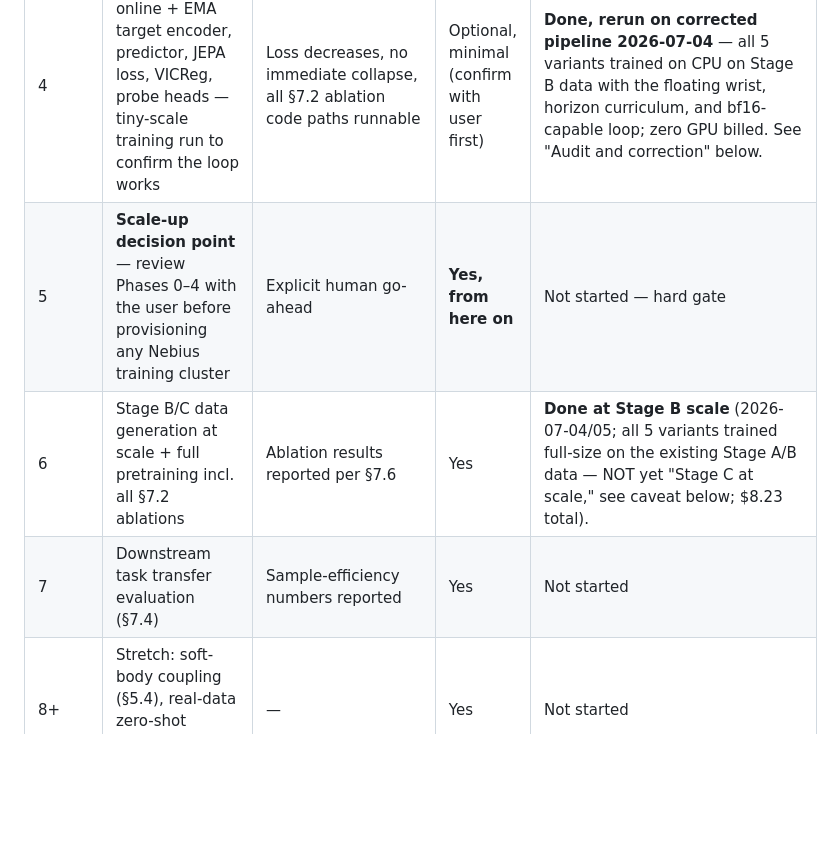
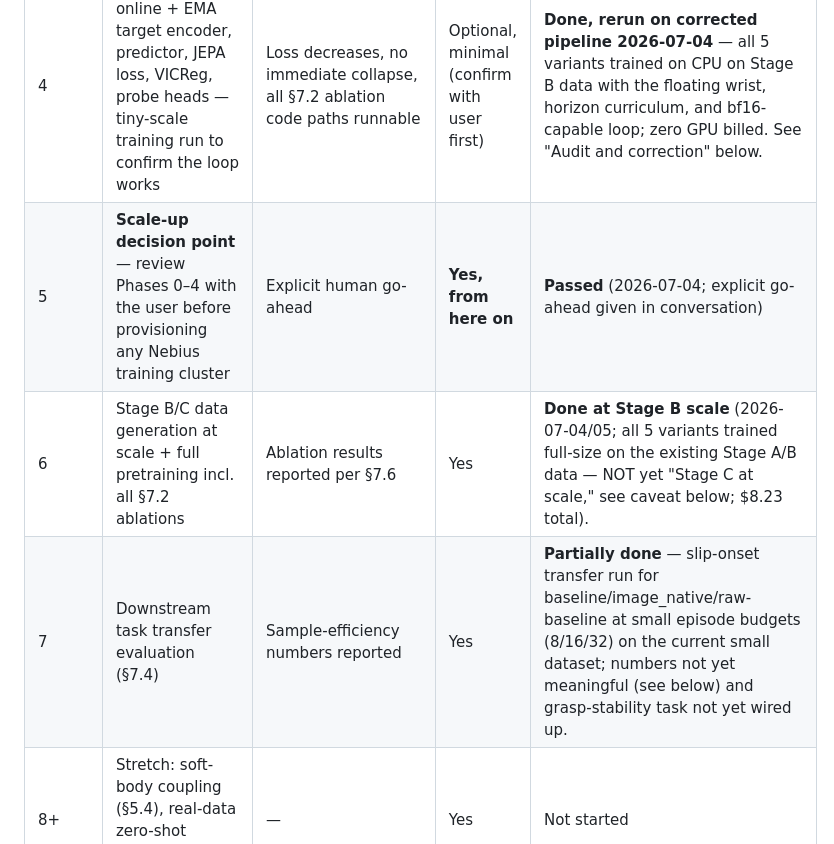
Before and after one commit to AmoghShrivastava/tack-jepa, a Markdown page: ROADMAP.md, the part around the change. Drawn GitHub-style; blank space fills up the shorter version.

```diff
--- a/ROADMAP.md
+++ b/ROADMAP.md
@@ -10,9 +10,9 @@ Living document tracking the phased build order from [PRD.md](PRD.md) §9.
 | 2 | Taxel layout generation (FPS per link) + taxel force synthesis (§5.3) + FK module, with unit tests | Unit tests pass; taxel force heatmap for one episode looks physically sensible | No | **Done** (2026-07-04; FK matches Genesis to 1e-5, force conservation tested, heatmap in docs/figures/phase2_heatmap.png shows load under the object) |
 | 3 | Graph construction + WebDataset sharding + Stage A/B data generation at small scale | A PyTorch `Dataset`/`DataLoader` yields correctly-shaped graph batches | No | **Done, corrected 2026-07-04** — see "Audit and correction" below. 210 Stage A + 210 Stage B episodes → 140/70 object-disjoint shards each; loader verified on real shards. |
 | 4 | Full model: online + EMA target encoder, predictor, JEPA loss, VICReg, probe heads — tiny-scale training run to confirm the loop works | Loss decreases, no immediate collapse, all §7.2 ablation code paths runnable | Optional, minimal (confirm with user first) | **Done, rerun on corrected pipeline 2026-07-04** — all 5 variants trained on CPU on Stage B data with the floating wrist, horizon curriculum, and bf16-capable loop; zero GPU billed. See "Audit and correction" below. |
-| 5 | **Scale-up decision point** — review Phases 0–4 with the user before provisioning any Nebius training cluster | Explicit human go-ahead | **Yes, from here on** | Not started — hard gate |
+| 5 | **Scale-up decision point** — review Phases 0–4 with the user before provisioning any Nebius training cluster | Explicit human go-ahead | **Yes, from here on** | **Passed** (2026-07-04; explicit go-ahead given in conversation) |
 | 6 | Stage B/C data generation at scale + full pretraining incl. all §7.2 ablations | Ablation results reported per §7.6 | Yes | **Done at Stage B scale** (2026-07-04/05; all 5 variants trained full-size on the existing Stage A/B data — NOT yet "Stage C at scale," see caveat below; $8.23 total). |
-| 7 | Downstream task transfer evaluation (§7.4) | Sample-efficiency numbers reported | Yes | Not started |
+| 7 | Downstream task transfer evaluation (§7.4) | Sample-efficiency numbers reported | Yes | **Partially done** — slip-onset transfer run for baseline/image_native/raw-baseline at small episode budgets (8/16/32) on the current small dataset; numbers not yet meaningful (see below) and grasp-stability task not yet wired up. |
 | 8+ | Stretch: soft-body coupling (§5.4), real-data zero-shot validation (§7.5), Stage D | — | Yes | Not started |
 
 ## Audit and correction (2026-07-04)
```
Also changed, not shown: nebius/README.md (+11 -3 lines).
